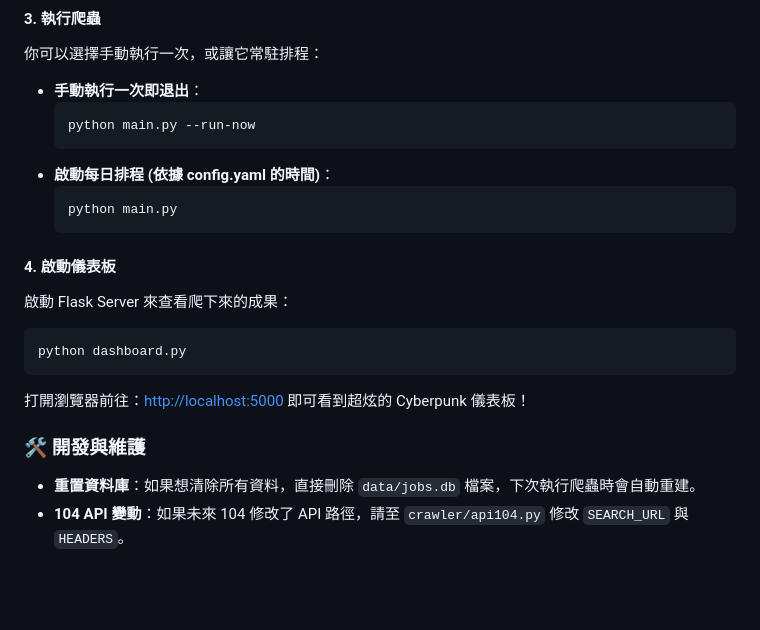
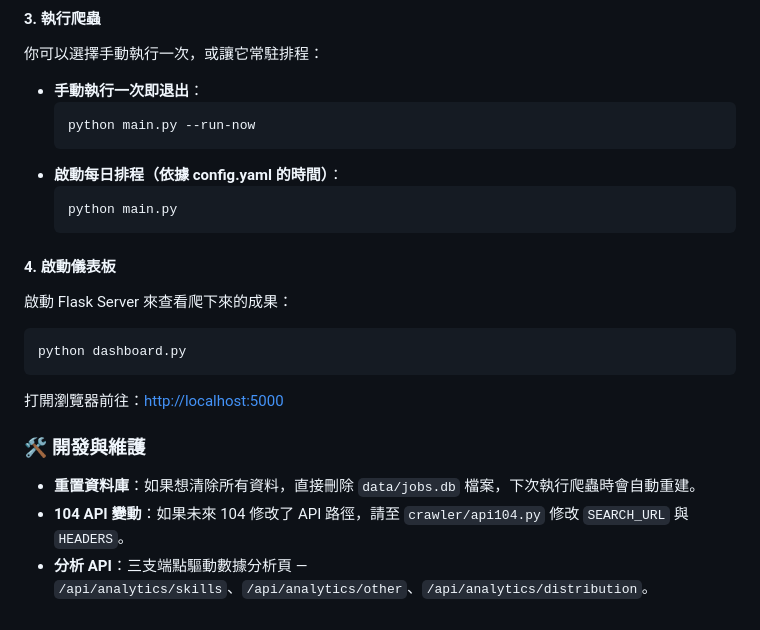
Before and after one commit to EraserChiu612/104job_finder, a Markdown page: README.md, the part around one of its changes. Drawn GitHub-style; blank space fills up the shorter version.

````diff
--- a/README.md
+++ b/README.md
@@ -171,7 +207,7 @@ request:
   ```bash
   python main.py --run-now
   ```
-- **啟動每日排程 (依據 config.yaml 的時間)**：
+- **啟動每日排程（依據 config.yaml 的時間）**：
   ```bash
   python main.py
   ```
@@ -183,9 +219,11 @@ request:
 ```bash
 python dashboard.py
 ```
-打開瀏覽器前往：[http://localhost:5000](http://localhost:5000) 即可看到超炫的 Cyberpunk 儀表板！
+
+打開瀏覽器前往：[http://localhost:5000](http://localhost:5000)
 
 ### 🛠️ 開發與維護
 
 - **重置資料庫**：如果想清除所有資料，直接刪除 `data/jobs.db` 檔案，下次執行爬蟲時會自動重建。
 - **104 API 變動**：如果未來 104 修改了 API 路徑，請至 `crawler/api104.py` 修改 `SEARCH_URL` 與 `HEADERS`。
+- **分析 API**：三支端點驅動數據分析頁 — `/api/analytics/skills`、`/api/analytics/other`、`/api/analytics/distribution`。
````
Also changed, not shown: other parts of README.md (+45 -9 lines).
